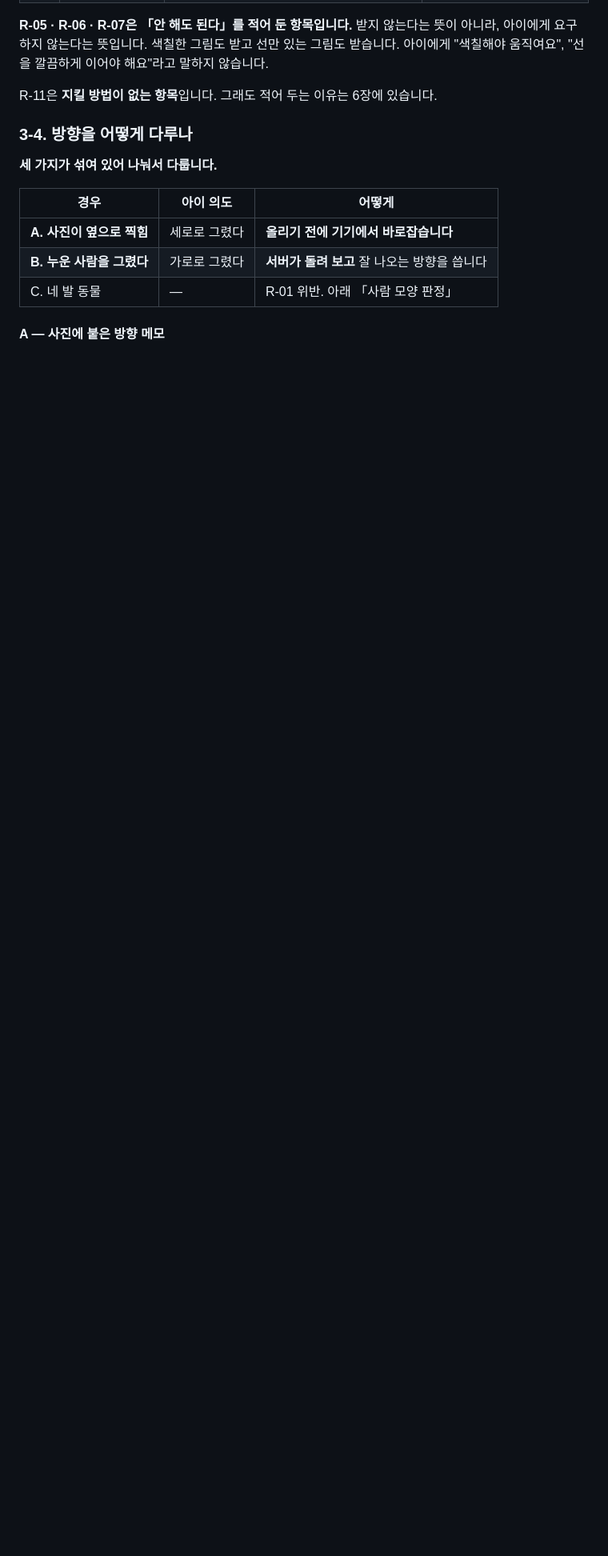
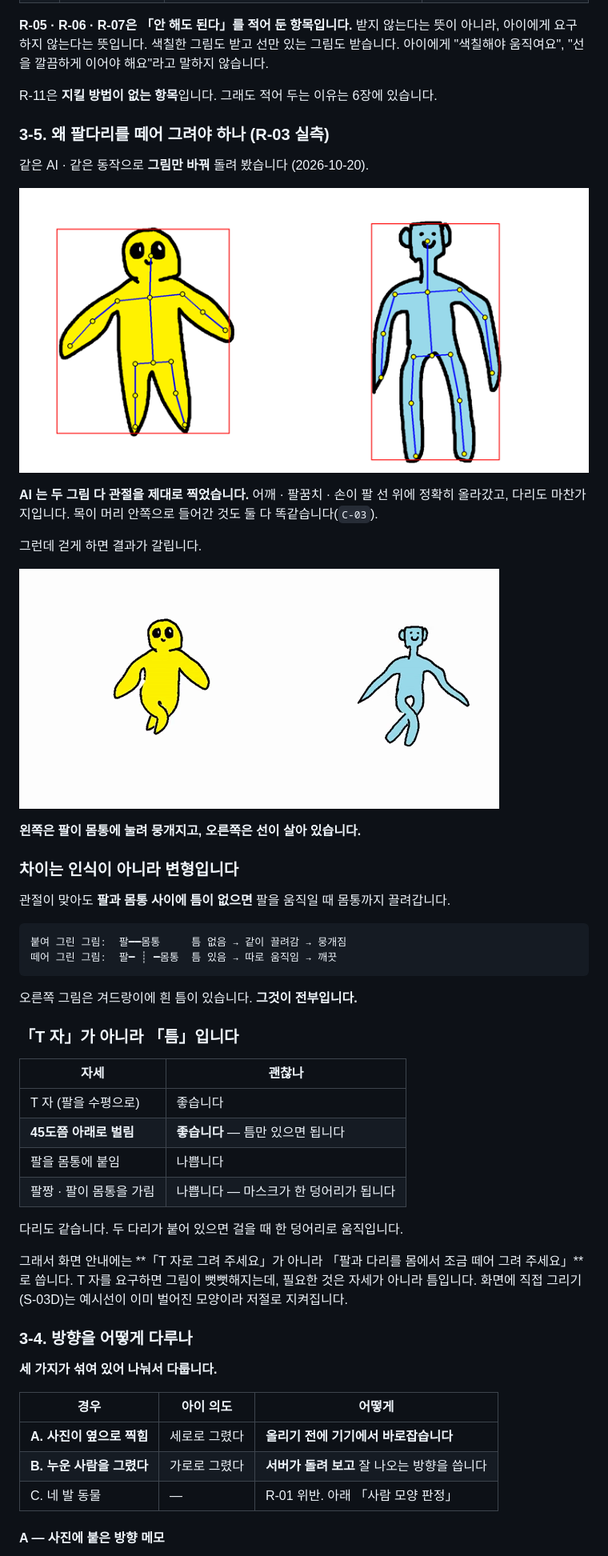
Before and after one commit to seominji58/drawtale-pt_docs, a Markdown page: 06-input-guideline.md, the part around the change printed below. Shown: that part at 80% size. Rendered like a GitHub page; pictures changed too: assets/input-guideline/r03-joints.png (added), assets/input-guideline/r03-result.png (added); blank space fills up the shorter version.

Commit message:
문서: R-03 의 근거를 실측으로 남긴다 (06 3-5)
같은 AI · 같은 동작으로 그림만 바꿔 돌려 봤다.

- **AI 인식은 두 그림 다 정확했다.** 어깨 · 팔꿈치 · 손이 팔 선 위에
  제대로 올라갔고, 목이 머리 안쪽으로 들어간 것(C-03)도 똑같았다
- 그런데 걷게 하면 결과가 갈린다. 팔을 몸통에 붙여 그린 그림은
  팔이 눌려 뭉개지고, 떼어 그린 그림은 선이 살아 있다
- **차이는 인식이 아니라 변형이다.** 팔과 몸통 사이에 틈이 없으면
  팔을 움직일 때 몸통 픽셀까지 끌려간다

그래서 조건은 **「T 자」가 아니라 「틈」**이다. 45도쯤 아래로 벌려도
틈만 있으면 된다. 팔짱이나 몸통을 가리는 자세는 마스크가 한 덩어리가
되어 나쁘다. 다리도 같다.

화면 안내는 「T 자로 그려 주세요」가 아니라 「팔과 다리를 몸에서 조금
떼어 그려 주세요」로 쓴다. T 자를 요구하면 그림이 뻣뻣해지는데 필요한
것은 자세가 아니라 틈이다.

14 에도 두 번째 그림의 걷기 · 달리기 영상을 넣고 06 으로 연결했다.

````diff
--- a/06-input-guideline.md
+++ b/06-input-guideline.md
@@ -294,6 +294,47 @@ AI 가 그 돼지 그림에서 찍어 낸 것이 아닙니다.
 아이에게 "색칠해야 움직여요", "선을 깔끔하게 이어야 해요"라고 말하지 않습니다.
 
 R-11은 **지킬 방법이 없는 항목**입니다. 그래도 적어 두는 이유는 6장에 있습니다.
+
+### 3-5. 왜 팔다리를 떼어 그려야 하나 (R-03 실측)
+
+같은 AI · 같은 동작으로 **그림만 바꿔** 돌려 봤습니다 (2026-10-20).
+
+![두 그림의 관절](assets/input-guideline/r03-joints.png)
+
+**AI 는 두 그림 다 관절을 제대로 찍었습니다.** 어깨 · 팔꿈치 · 손이 팔 선 위에 정확히 올라갔고,
+다리도 마찬가지입니다. 목이 머리 안쪽으로 들어간 것도 둘 다 똑같습니다(`C-03`).
+
+그런데 걷게 하면 결과가 갈립니다.
+
+![걸었을 때](assets/input-guideline/r03-result.png)
+
+**왼쪽은 팔이 몸통에 눌려 뭉개지고, 오른쪽은 선이 살아 있습니다.**
+
+### 차이는 인식이 아니라 변형입니다
+
+관절이 맞아도 **팔과 몸통 사이에 틈이 없으면** 팔을 움직일 때 몸통까지 끌려갑니다.
+
+```
+붙여 그린 그림:  팔━━몸통     틈 없음 → 같이 끌려감 → 뭉개짐
+떼어 그린 그림:  팔━ ┊ ━몸통  틈 있음 → 따로 움직임 → 깨끗
+```
+
+오른쪽 그림은 겨드랑이에 흰 틈이 있습니다. **그것이 전부입니다.**
+
+### 「T 자」가 아니라 「틈」입니다
+
+| 자세 | 괜찮나 |
+|---|---|
+| T 자 (팔을 수평으로) | 좋습니다 |
+| **45도쯤 아래로 벌림** | **좋습니다** — 틈만 있으면 됩니다 |
+| 팔을 몸통에 붙임 | 나쁩니다 |
+| 팔짱 · 팔이 몸통을 가림 | 나쁩니다 — 마스크가 한 덩어리가 됩니다 |
+
+다리도 같습니다. 두 다리가 붙어 있으면 걸을 때 한 덩어리로 움직입니다.
+
+그래서 화면 안내에는 **「T 자로 그려 주세요」가 아니라 「팔과 다리를 몸에서 조금 떼어 그려 주세요」**로 씁니다.
+T 자를 요구하면 그림이 뻣뻣해지는데, 필요한 것은 자세가 아니라 틈입니다.
+화면에 직접 그리기(S-03D)는 예시선이 이미 벌어진 모양이라 저절로 지켜집니다.
 
 ### 3-4. 방향을 어떻게 다루나
 
````
Also changed, not shown: other parts of 06-input-guideline.md (+1 -1 lines), 14-확장-설계.md (+11 -0 lines), CONTRIBUTING.md (+1 -0 lines), assets/quadruped-test/human2-run.gif (added), assets/quadruped-test/human2-walk.gif (added).
